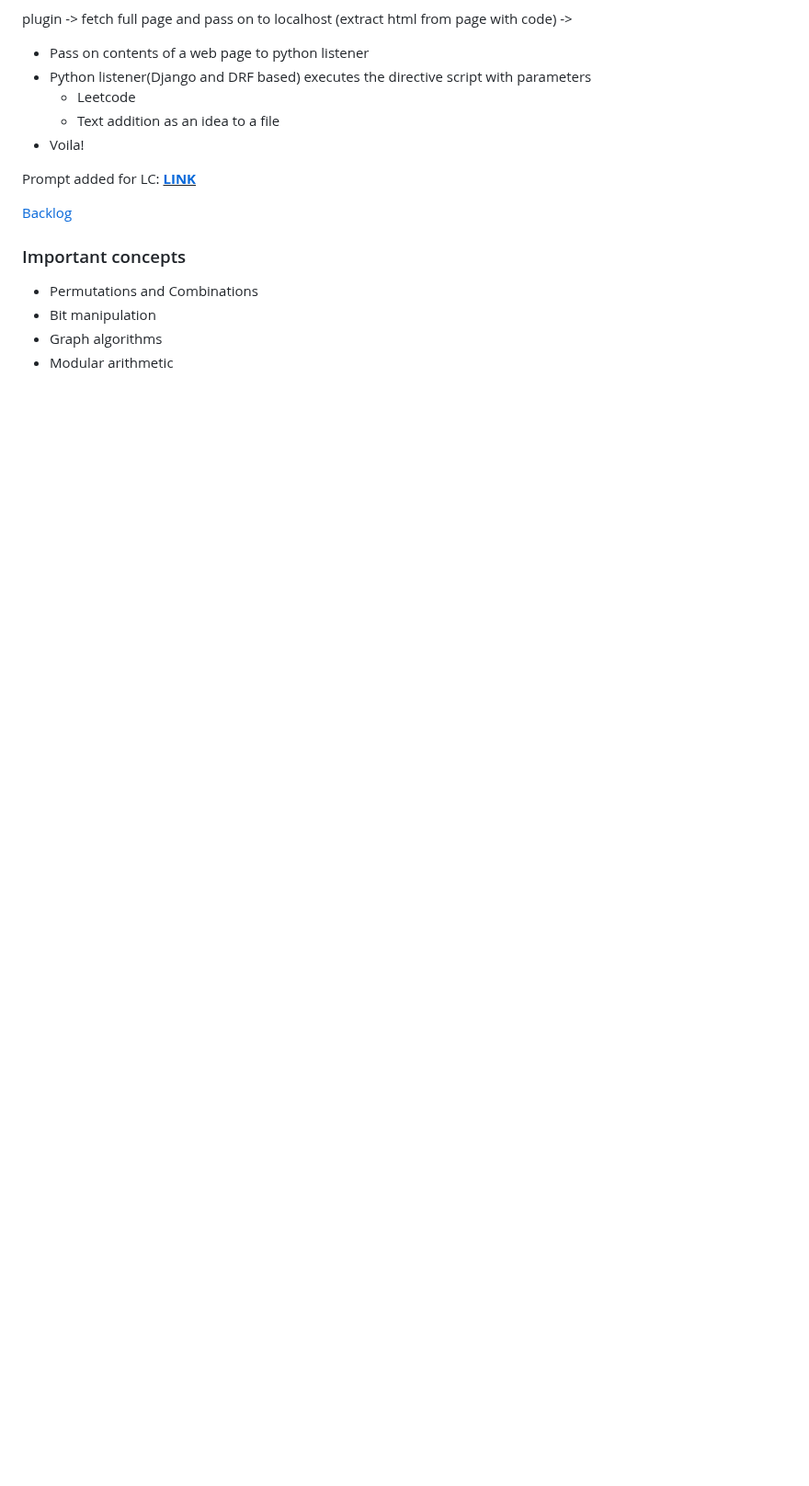
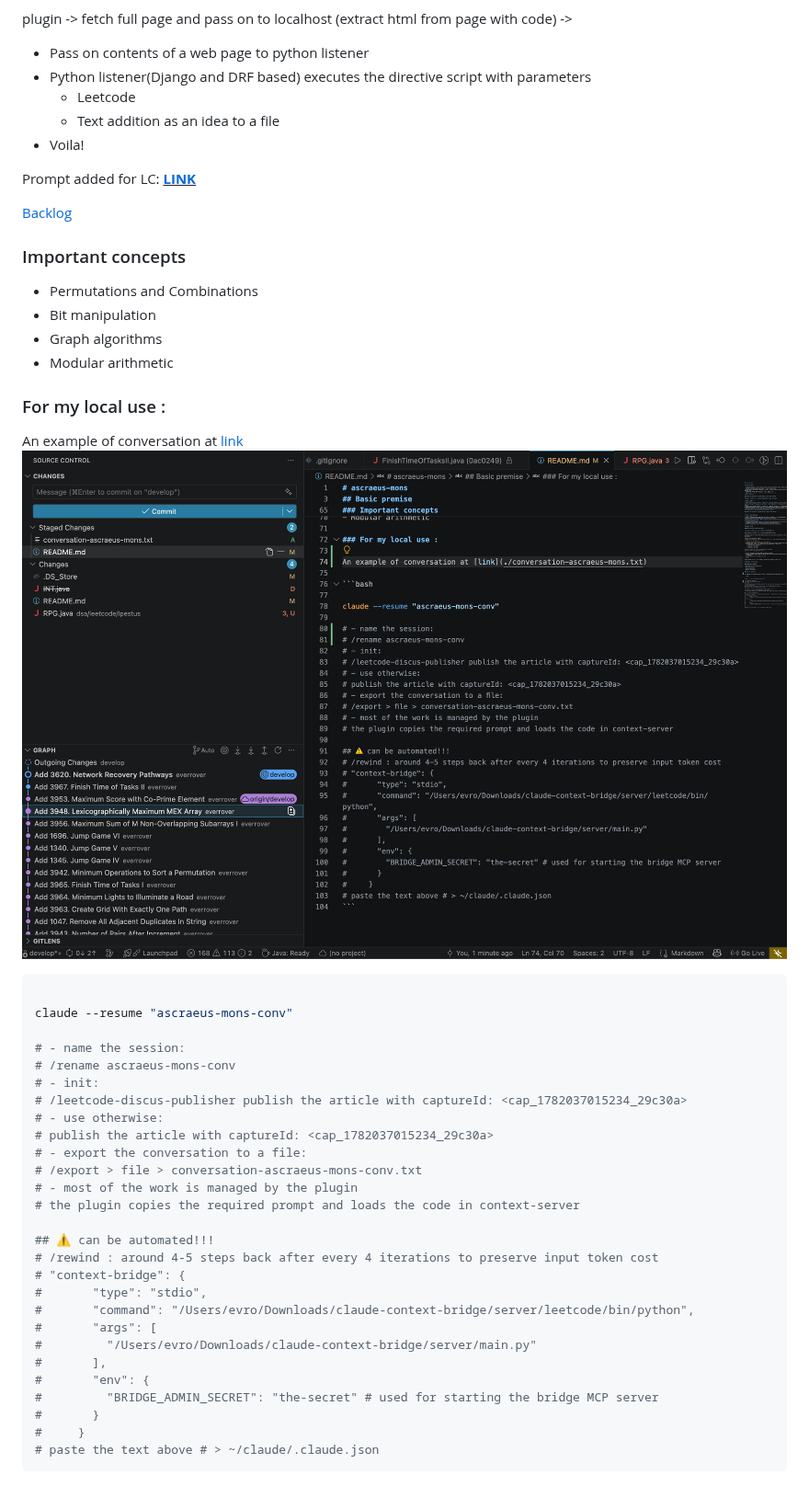
Before and after one commit to everrover/ascraeus-mons, a Markdown page: README.md, the part around the change. Shown at 92% size. Drawn GitHub-style; pictures changed too: ss.png (added); blank space fills up the shorter version.

Commit message:
added some docs

````diff
--- a/README.md
+++ b/README.md
@@ -68,3 +68,38 @@ Prompt added for LC: **<u>[LINK](./prompt_for_plugin_v1.md)</u>**
 - Bit manipulation
 - Graph algorithms
 - Modular arithmetic
+
+### For my local use :
+
+An example of conversation at [link](./conversation-ascraeus-mons.txt)
+![](./ss.png)
+
+```bash
+
+claude --resume "ascraeus-mons-conv"
+
+# - name the session:
+# /rename ascraeus-mons-conv
+# - init:
+# /leetcode-discus-publisher publish the article with captureId: <cap_1782037015234_29c30a>
+# - use otherwise:
+# publish the article with captureId: <cap_1782037015234_29c30a>
+# - export the conversation to a file:
+# /export > file > conversation-ascraeus-mons-conv.txt
+# - most of the work is managed by the plugin
+# the plugin copies the required prompt and loads the code in context-server
+
+## ⚠️ can be automated!!!
+# /rewind : around 4-5 steps back after every 4 iterations to preserve input token cost
+# "context-bridge": {
+#       "type": "stdio",
+#       "command": "/Users/evro/Downloads/claude-context-bridge/server/leetcode/bin/python",
+#       "args": [
+#         "/Users/evro/Downloads/claude-context-bridge/server/main.py"
+#       ],
+#       "env": {
+#         "BRIDGE_ADMIN_SECRET": "the-secret" # used for starting the bridge MCP server
+#       }
+#     }
+# paste the text above # > ~/claude/.claude.json
+```
````
Also changed, not shown: 1 other file.
